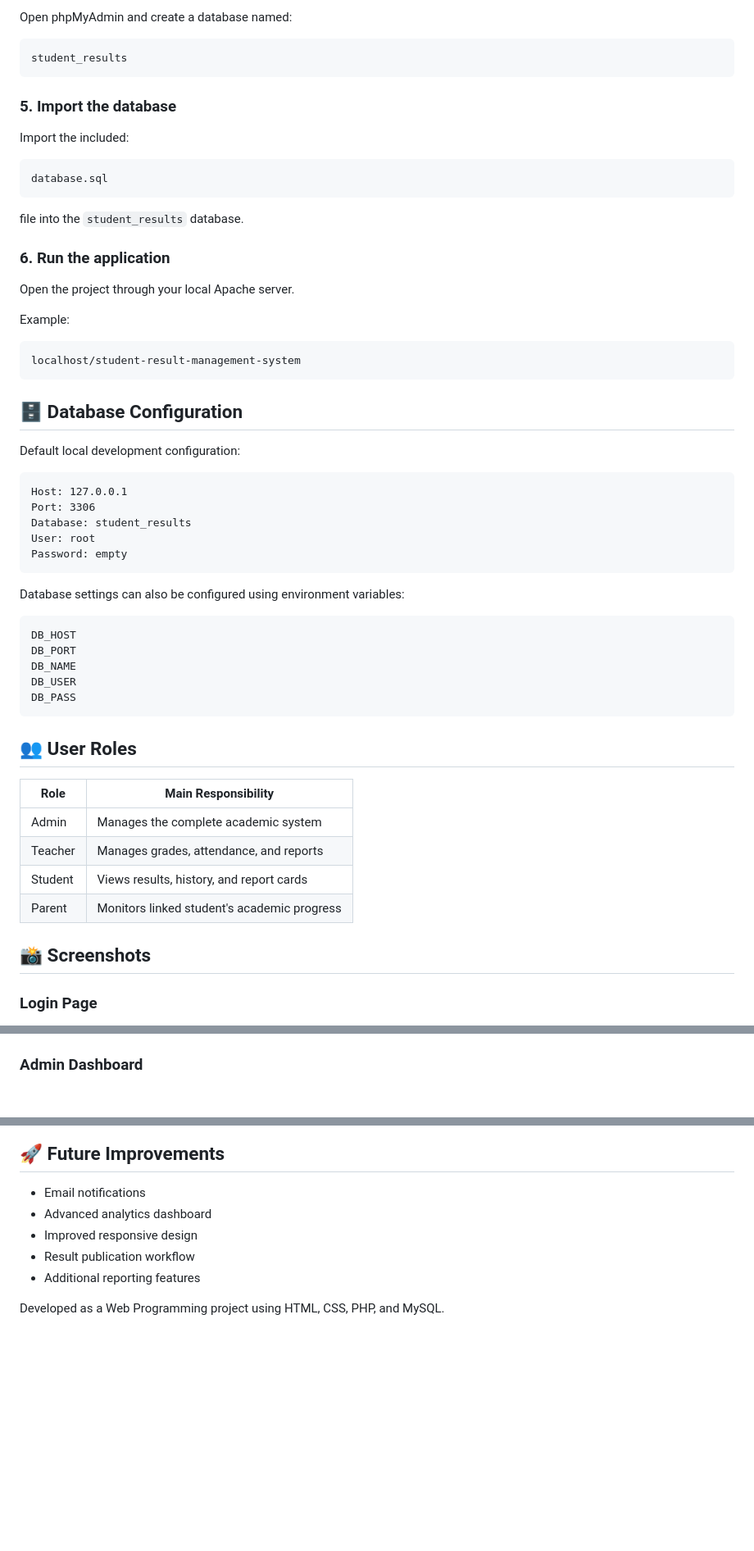
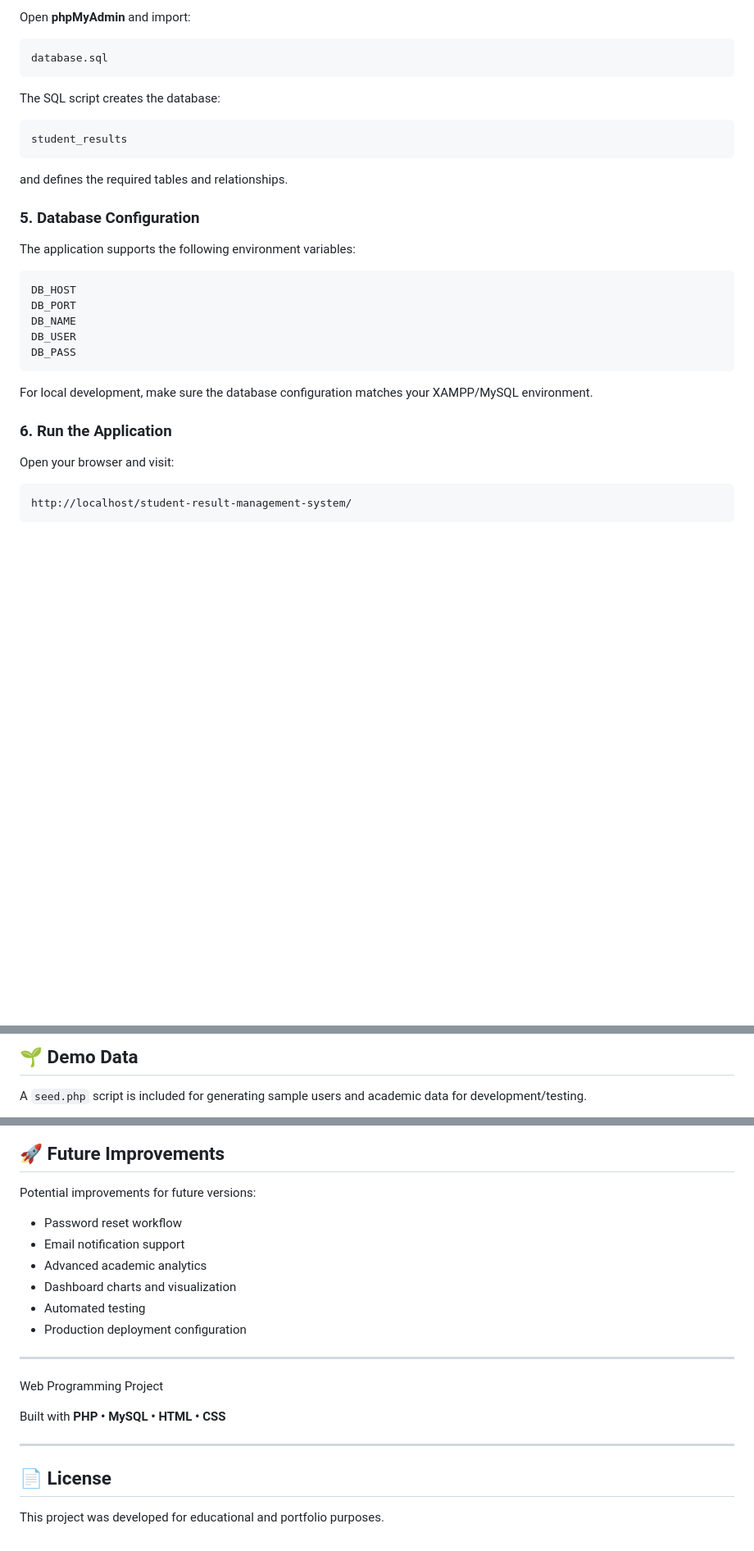
Before and after one commit to wadudmuktadir2001/student-result-management-system, a Markdown page: README.md, 3 parts joined by grey strips. Shown at 82% size. GitHub-like rendering; blank space fills up the shorter version.

````diff
--- a/README.md
+++ b/README.md
@@ -110,45 +225,23 @@ Start:
 
-Open phpMyAdmin and create a database named:
+Open **phpMyAdmin** and import:
 
-```text
+``` text
+database.sql
+```
+
+The SQL script creates the database:
+
+``` text
 student_results
 ```
 
-### 5. Import the database
+and defines the required tables and relationships.
 
-Import the included:
+### 5. Database Configuration
 
-```text
-database.sql
-```
+The application supports the following environment variables:
 
-file into the `student_results` database.
-
-### 6. Run the application
-
-Open the project through your local Apache server.
-
-Example:
-
-```text
-localhost/student-result-management-system
-```
-
-## 🗄️ Database Configuration
-
-Default local development configuration:
-
-```text
-Host: 127.0.0.1
-Port: 3306
-Database: student_results
-User: root
-Password: empty
-```
-
-Database settings can also be configured using environment variables:
-
-```text
+``` text
 DB_HOST
 DB_PORT
 DB_NAME
@@ -156,16 +249,14 @@ DB_USER
 DB_PASS
 ```
 
-## 👥 User Roles
+For local development, make sure the database configuration matches your
+XAMPP/MySQL environment.
 
-| Role | Main Responsibility |
-|---|---|
-| Admin | Manages the complete academic system |
-| Teacher | Manages grades, attendance, and reports |
-| Student | Views results, history, and report cards |
-| Parent | Monitors linked student's academic progress |
+### 6. Run the Application
 
-## 📸 Screenshots
+Open your browser and visit:
 
-### Login Page
+``` text
+http://localhost/student-result-management-system/
+```
 
@@ -173,4 +264,6 @@ DB_PASS
 
+## 🌱 Demo Data
 
-### Admin Dashboard
+A `seed.php` script is included for generating sample users and academic
+data for development/testing.
 
@@ -197,12 +324,24 @@ DB_PASS
 
 ## 🚀 Future Improvements
 
-- Email notifications
-- Advanced analytics dashboard
-- Improved responsive design
-- Result publication workflow
-- Additional reporting features
+Potential improvements for future versions:
+
+-   Password reset workflow
+-   Email notification support
+-   Advanced academic analytics
+-   Dashboard charts and visualization
+-   Automated testing
+-   Production deployment configuration
 
 
+------------------------------------------------------------------------
 
-Developed as a Web Programming project using HTML, CSS, PHP, and MySQL.
+Web Programming Project
+
+Built with **PHP • MySQL • HTML • CSS**
+
+------------------------------------------------------------------------
+
+## 📄 License
+
+This project was developed for educational and portfolio purposes.
````
Also changed, not shown: other parts of README.md (+209 -60 lines).
